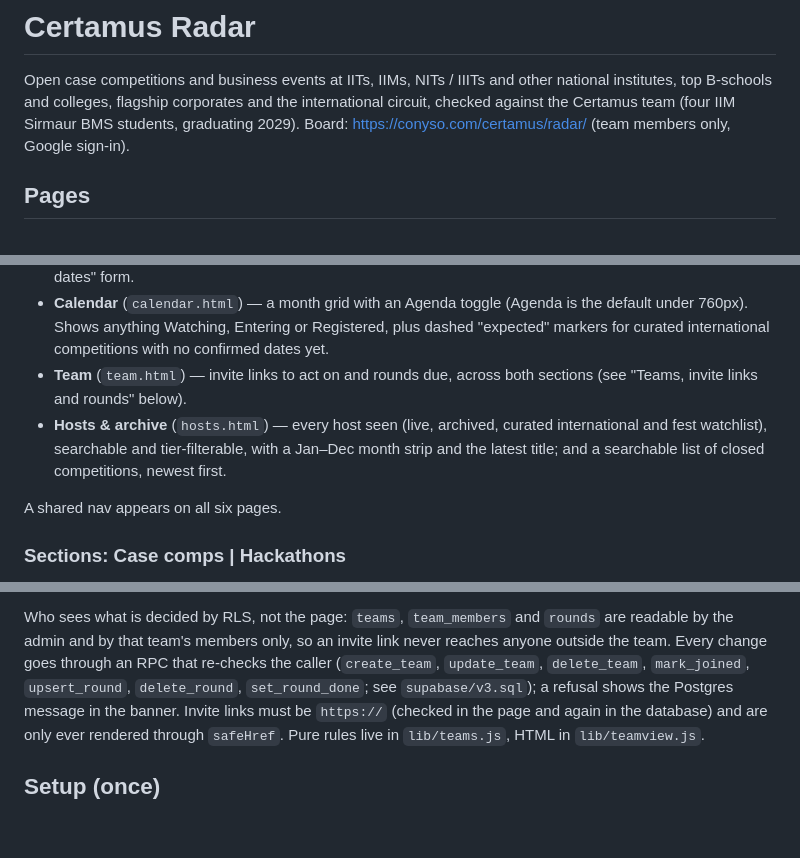
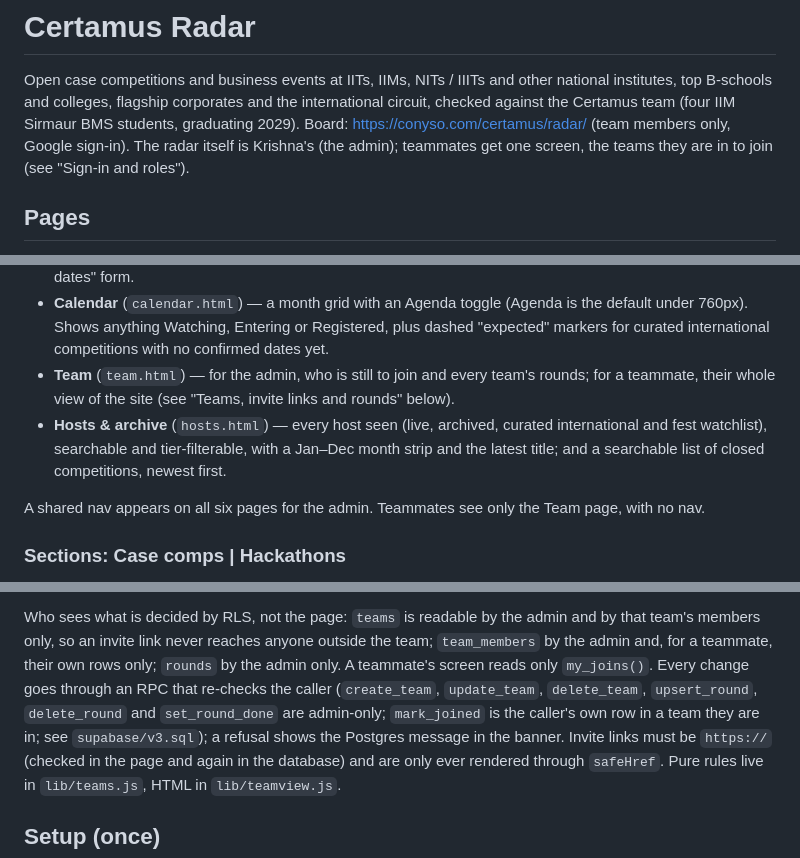
Before and after one commit to krishnachagti-sudo/certamus-radar, a Markdown page: README.md, 3 parts joined by grey strips. Drawn GitHub-style; blank space fills up the shorter version.

```diff
--- a/README.md
+++ b/README.md
@@ -5,6 +5,8 @@ other national institutes, top B-schools and colleges, flagship corporates and
 the international circuit, checked against the Certamus team (four IIM
 Sirmaur BMS students, graduating 2029).
 Board: https://conyso.com/certamus/radar/ (team members only, Google sign-in).
+The radar itself is Krishna's (the admin); teammates get one screen, the
+teams they are in to join (see "Sign-in and roles").
 
 ## Pages
 
@@ -24,14 +26,16 @@ Board: https://conyso.com/certamus/radar/ (team members only, Google sign-in).
   (Agenda is the default under 760px). Shows anything Watching, Entering or
   Registered, plus dashed "expected" markers for curated international
   competitions with no confirmed dates yet.
-- **Team** (`team.html`) — invite links to act on and rounds due, across
-  both sections (see "Teams, invite links and rounds" below).
+- **Team** (`team.html`) — for the admin, who is still to join and every
+  team's rounds; for a teammate, their whole view of the site (see "Teams,
+  invite links and rounds" below).
 - **Hosts & archive** (`hosts.html`) — every host seen (live, archived,
   curated international and fest watchlist), searchable and tier-filterable, with a Jan–Dec
   month strip and the latest title; and a searchable list of closed
   competitions, newest first.
 
-A shared nav appears on all six pages.
+A shared nav appears on all six pages for the admin. Teammates see only
+the Team page, with no nav.
 
 ### Sections: Case comps | Hackathons
 
@@ -453,12 +480,14 @@ team's own deadlines (prelims deck, video, finals) after registration.
   rounds count as committed dates in the clash days, but never against
   their own competition or sibling rounds.
 
-Who sees what is decided by RLS, not the page: `teams`, `team_members`
-and `rounds` are readable by the admin and by that team's members only,
-so an invite link never reaches anyone outside the team. Every change goes
-through an RPC that re-checks the caller (`create_team`, `update_team`,
-`delete_team`, `mark_joined`, `upsert_round`, `delete_round`,
-`set_round_done`; see `supabase/v3.sql`); a refusal shows the Postgres
+Who sees what is decided by RLS, not the page: `teams` is readable by the
+admin and by that team's members only, so an invite link never reaches
+anyone outside the team; `team_members` by the admin and, for a teammate,
+their own rows only; `rounds` by the admin only. A teammate's screen reads
+only `my_joins()`. Every change goes through an RPC that re-checks the
+caller (`create_team`, `update_team`, `delete_team`, `upsert_round`,
+`delete_round` and `set_round_done` are admin-only; `mark_joined` is the
+caller's own row in a team they are in; see `supabase/v3.sql`); a refusal shows the Postgres
 message in the banner. Invite links must be `https://` (checked in the
 page and again in the database) and are only ever rendered through
 `safeHref`. Pure rules live in `lib/teams.js`, HTML in `lib/teamview.js`.
```
Also changed, not shown: other parts of README.md (+49 -26 lines), HANDOFF.md (+7 -2 lines).
